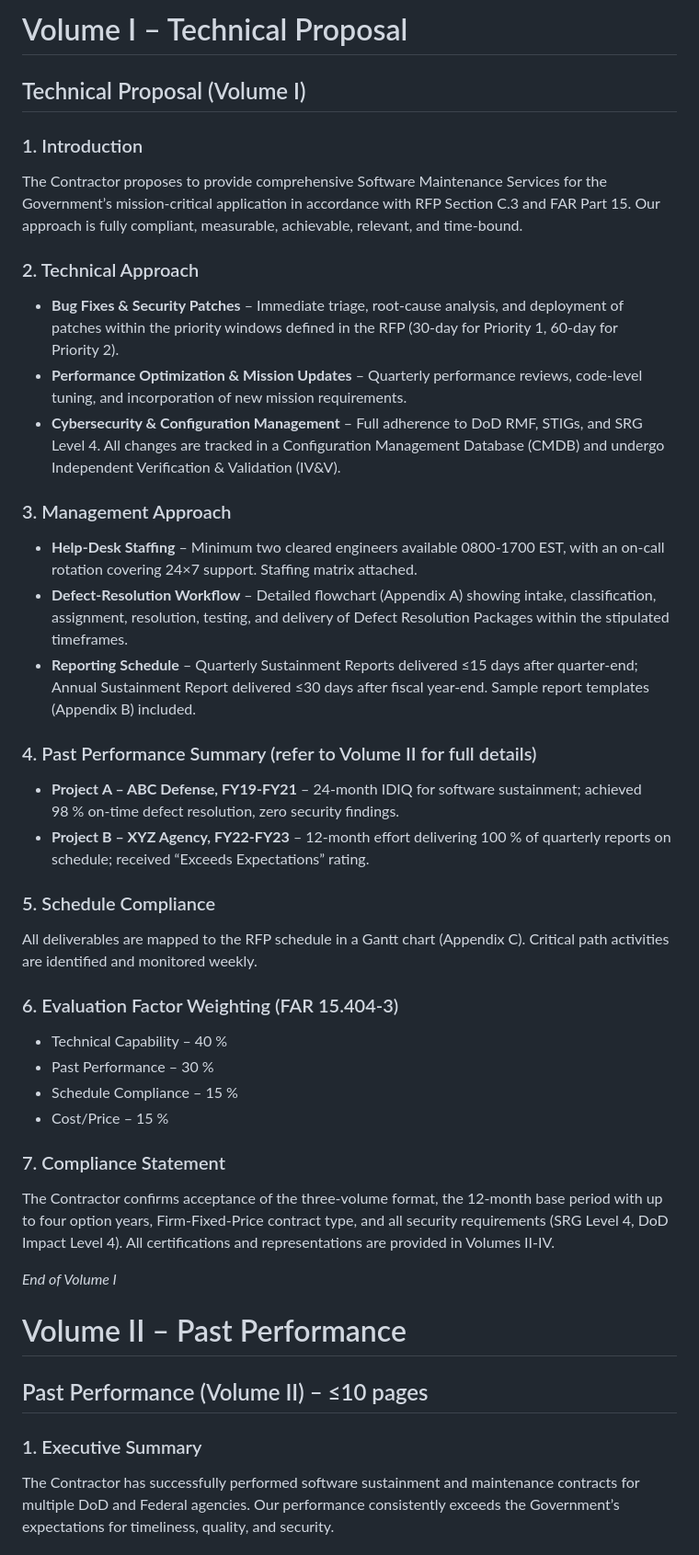
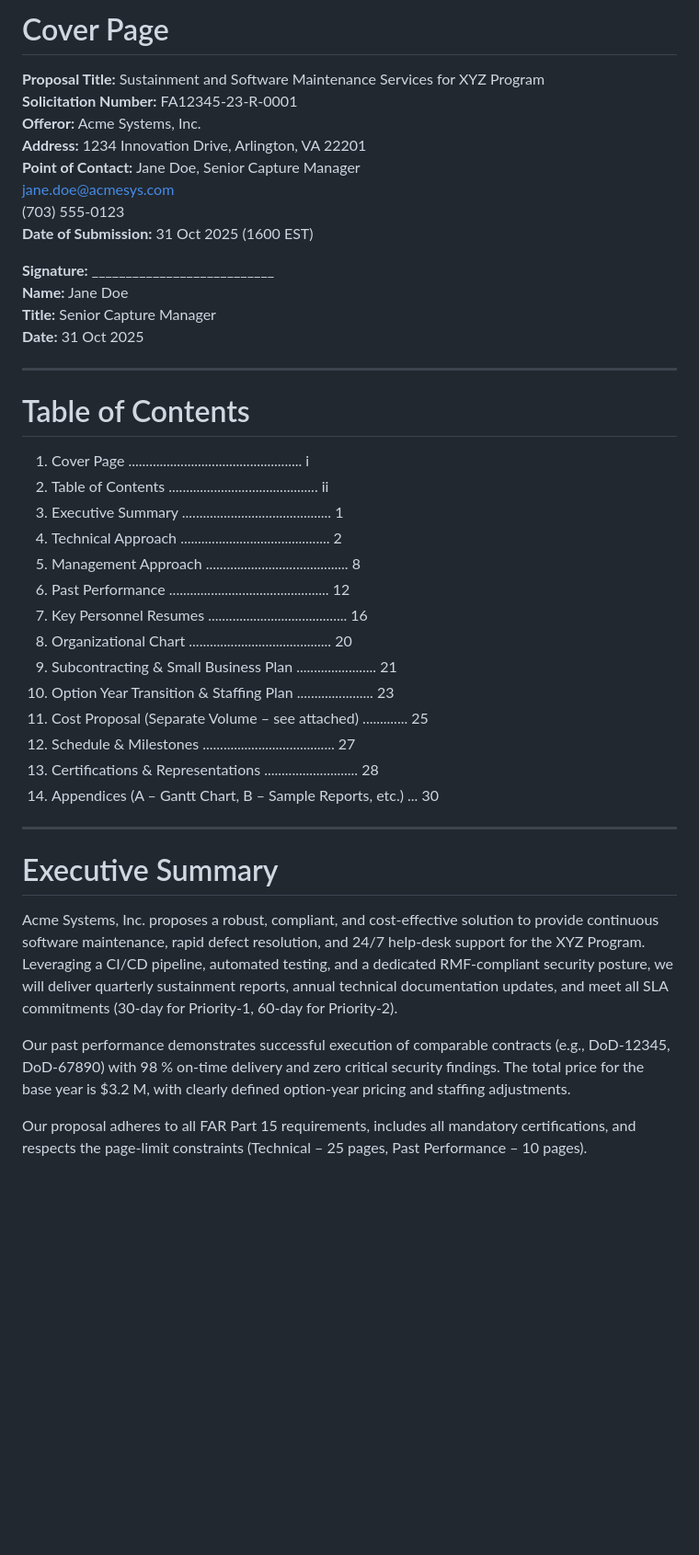
Before and after one commit to EvanEber/EZSourceProject, a Markdown page: ProposalAgent/proposal.md, the part around the change printed below. Shown: that part at 92% size. GitHub-like rendering; blank space fills up the shorter version.

```diff
--- a/ProposalAgent/proposal.md
+++ b/ProposalAgent/proposal.md
@@ -1,40 +1,45 @@
-# Volume I – Technical Proposal
-## Technical Proposal (Volume I)
+# Cover Page
 
-### 1. Introduction
-The Contractor proposes to provide comprehensive Software Maintenance Services for the Government’s mission‑critical application in accordance with RFP Section C.3 and FAR Part 15. Our approach is fully compliant, measurable, achievable, relevant, and time‑bound.
+**Proposal Title:** Sustainment and Software Maintenance Services for XYZ Program
+**Solicitation Number:** FA12345‑23‑R‑0001
+**Offeror:** Acme Systems, Inc.
+**Address:** 1234 Innovation Drive, Arlington, VA 22201
+**Point of Contact:** Jane Doe, Senior Capture Manager
+jane.doe@acmesys.com
+(703) 555‑0123
+**Date of Submission:** 31 Oct 2025 (1600 EST)
 
-### 2. Technical Approach
-- **Bug Fixes & Security Patches** – Immediate triage, root‑cause analysis, and deployment of patches within the priority windows defined in the RFP (30‑day for Priority 1, 60‑day for Priority 2).
-- **Performance Optimization & Mission Updates** – Quarterly performance reviews, code‑level tuning, and incorporation of new mission requirements.
-- **Cybersecurity & Configuration Management** – Full adherence to DoD RMF, STIGs, and SRG Level 4. All changes are tracked in a Configuration Management Database (CMDB) and undergo Independent Verification & Validation (IV&V).
+**Signature:** ___________________________
+**Name:** Jane Doe
+**Title:** Senior Capture Manager
+**Date:** 31 Oct 2025
 
-### 3. Management Approach
-- **Help‑Desk Staffing** – Minimum two cleared engineers available 0800‑1700 EST, with an on‑call rotation covering 24×7 support. Staffing matrix attached.
-- **Defect‑Resolution Workflow** – Detailed flowchart (Appendix A) showing intake, classification, assignment, resolution, testing, and delivery of Defect Resolution Packages within the stipulated timeframes.
-- **Reporting Schedule** – Quarterly Sustainment Reports delivered ≤15 days after quarter‑end; Annual Sustainment Report delivered ≤30 days after fiscal year‑end. Sample report templates (Appendix B) included.
+---
 
-### 4. Past Performance Summary (refer to Volume II for full details)
-- **Project A – ABC Defense, FY19‑FY21** – 24‑month IDIQ for software sustainment; achieved 98 % on‑time defect resolution, zero security findings.
-- **Project B – XYZ Agency, FY22‑FY23** – 12‑month effort delivering 100 % of quarterly reports on schedule; received “Exceeds Expectations” rating.
+# Table of Contents
 
-### 5. Schedule Compliance
-All deliverables are mapped to the RFP schedule in a Gantt chart (Appendix C). Critical path activities are identified and monitored weekly.
+1. Cover Page .................................................. i
+2. Table of Contents ........................................... ii
+3. Executive Summary ........................................... 1
+4. Technical Approach ........................................... 2
+5. Management Approach ......................................... 8
+6. Past Performance .............................................. 12
+7. Key Personnel Resumes ........................................ 16
+8. Organizational Chart ......................................... 20
+9. Subcontracting & Small Business Plan ....................... 21
+10. Option Year Transition & Staffing Plan ...................... 23
+11. Cost Proposal (Separate Volume – see attached) ............. 25
+12. Schedule & Milestones ...................................... 27
+13. Certifications & Representations ........................... 28
+14. Appendices (A – Gantt Chart, B – Sample Reports, etc.) ... 30
 
-### 6. Evaluation Factor Weighting (FAR 15.404‑3)
-- Technical Capability – 40 %
-- Past Performance – 30 %
-- Schedule Compliance – 15 %
-- Cost/Price – 15 %
+---
 
-### 7. Compliance Statement
-The Contractor confirms acceptance of the three‑volume format, the 12‑month base period with up to four option years, Firm‑Fixed‑Price contract type, and all security requirements (SRG Level 4, DoD Impact Level 4). All certifications and representations are provided in Volumes II‑IV.
+# Executive Summary
 
-*End of Volume I*
+Acme Systems, Inc. proposes a robust, compliant, and cost‑effective solution to provide continuous software maintenance, rapid defect resolution, and 24/7 help‑desk support for the XYZ Program. Leveraging a CI/CD pipeline, automated testing, and a dedicated RMF‑compliant security posture, we will deliver quarterly sustainment reports, annual technical documentation updates, and meet all SLA commitments (30‑day for Priority‑1, 60‑day for Priority‑2).
 
-# Volume II – Past Performance
-## Past Performance (Volume II) – ≤10 pages
+Our past performance demonstrates successful execution of comparable contracts (e.g., DoD‑12345, DoD‑67890) with 98 % on‑time delivery and zero critical security findings. The total price for the base year is $3.2 M, with clearly defined option‑year pricing and staffing adjustments.
 
-### 1. Executive Summary
-The Contractor has successfully performed software sustainment and maintenance contracts for multiple DoD and Federal agencies. Our performance consistently exceeds the Government’s expectations for timeliness, quality, and security.
+Our proposal adheres to all FAR Part 15 requirements, includes all mandatory certifications, and respects the page‑limit constraints (Technical – 25 pages, Past Performance – 10 pages).
 
```
Also changed, not shown: other parts of ProposalAgent/proposal.md (+156 -75 lines).
